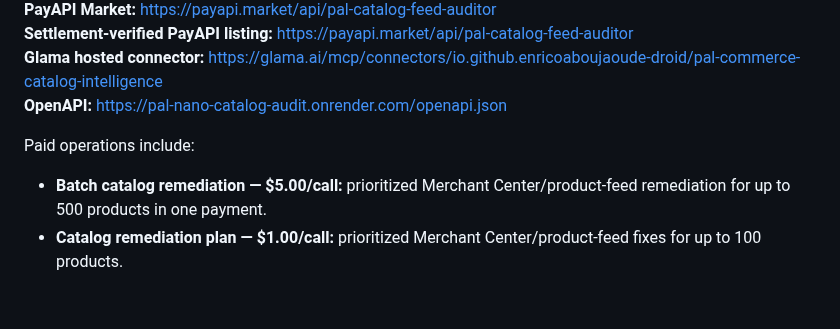
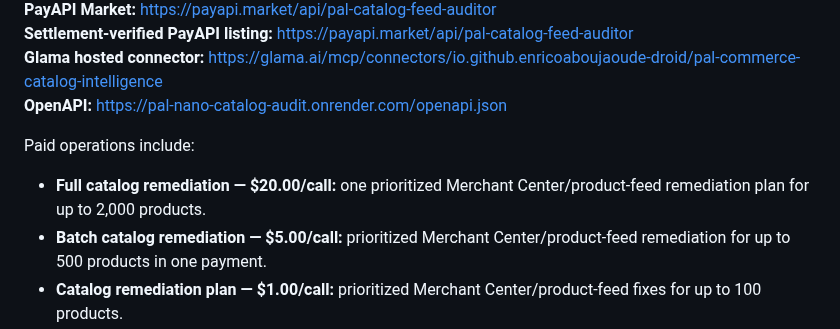
Before and after one commit to enricoaboujaoude-droid/practical-automation-lab, a Markdown page: README.md, the part around the change. GitHub-like rendering; blank space fills up the shorter version.

Commit message:
Promote $20 full-catalog remediation in repository

```diff
--- a/README.md
+++ b/README.md
@@ -19,6 +19,7 @@ PAL exposes a production **MCP + x402 API** for ecommerce product-feed intellige
 
 Paid operations include:
 
+- **Full catalog remediation — $20.00/call:** one prioritized Merchant Center/product-feed remediation plan for up to 2,000 products.
 - **Batch catalog remediation — $5.00/call:** prioritized Merchant Center/product-feed remediation for up to 500 products in one payment.
 - **Catalog remediation plan — $1.00/call:** prioritized Merchant Center/product-feed fixes for up to 100 products.
 - **Catalog audit — $0.01/call:** duplicate IDs, GTIN/checksum issues, URLs, price formatting, availability, and identifier consistency.
```
